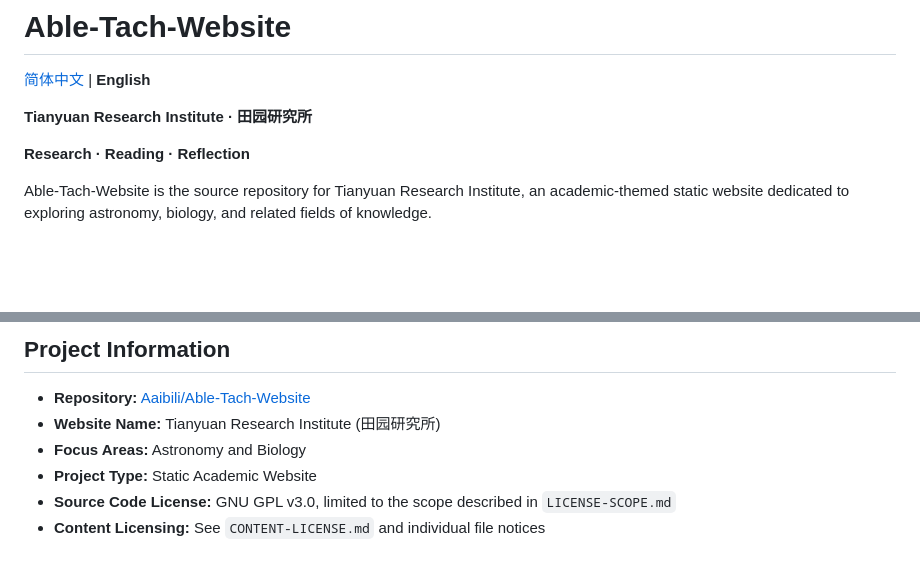
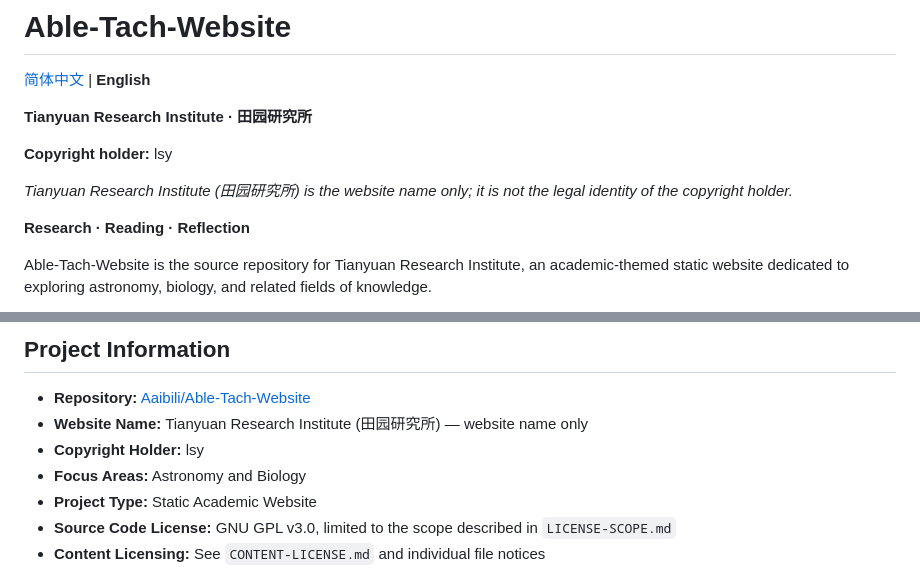
Before and after one commit to Aaibili/Able-Tach-Website, a Markdown page: README.md, 2 parts joined by grey strips. GitHub-like rendering; blank space fills up the shorter version.

Commit message:
Clarify copyright holder as lsy

```diff
--- a/README.md
+++ b/README.md
@@ -3,6 +3,10 @@
 [简体中文](README.zh-CN.md) | **English**
 
 **Tianyuan Research Institute · 田园研究所**
+
+**Copyright holder:** lsy
+
+*Tianyuan Research Institute (田园研究所) is the website name only; it is not the legal identity of the copyright holder.*
 
 **Research · Reading · Reflection**
 
@@ -127,7 +131,8 @@ Do not submit third-party images, articles, or other creative materials unless t
 ## Project Information
 
 - **Repository:** [Aaibili/Able-Tach-Website](https://github.com/Aaibili/Able-Tach-Website)
-- **Website Name:** Tianyuan Research Institute (田园研究所)
+- **Website Name:** Tianyuan Research Institute (田园研究所) — website name only
+- **Copyright Holder:** lsy
 - **Focus Areas:** Astronomy and Biology
 - **Project Type:** Static Academic Website
 - **Source Code License:** GNU GPL v3.0, limited to the scope described in `LICENSE-SCOPE.md`
```
